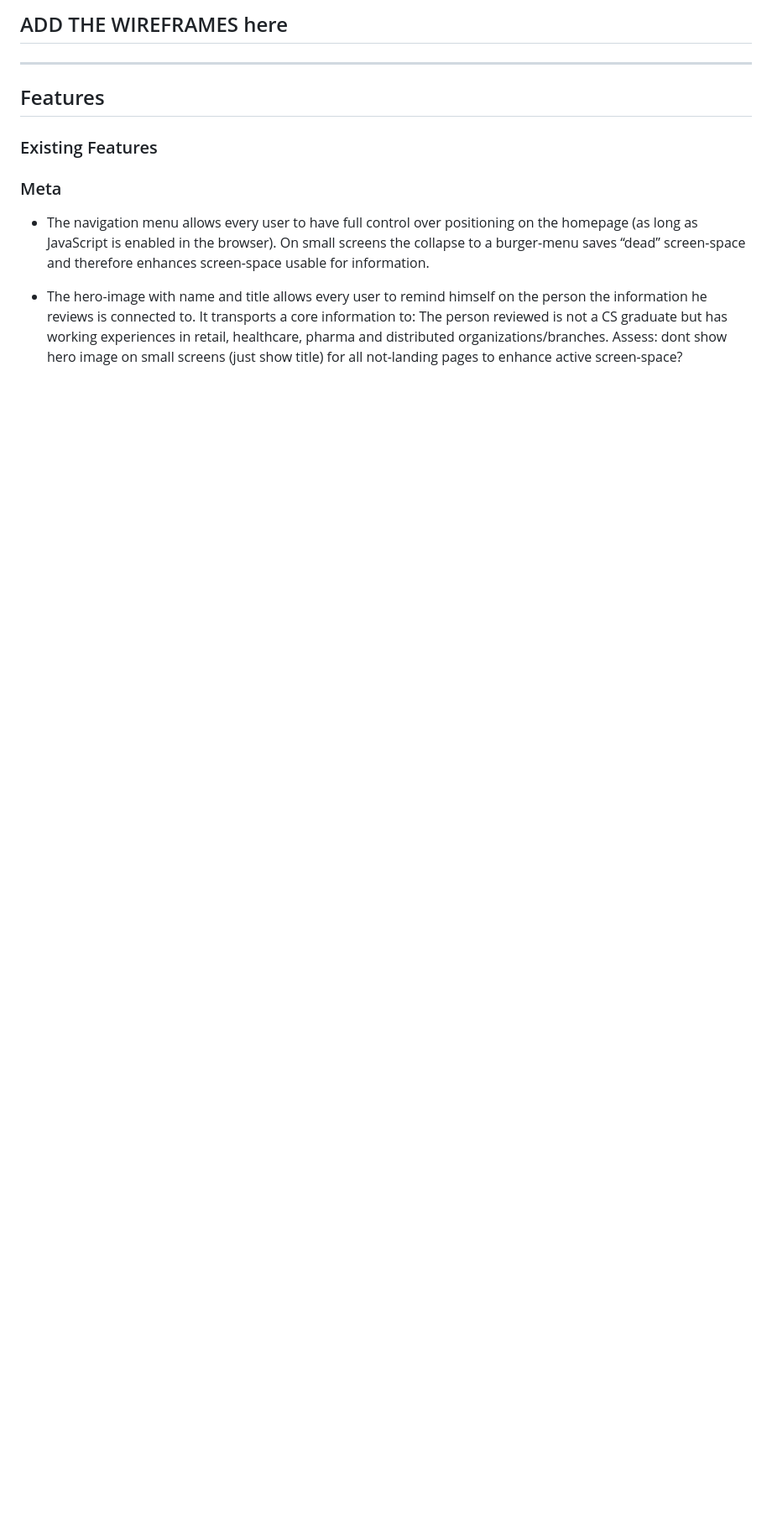
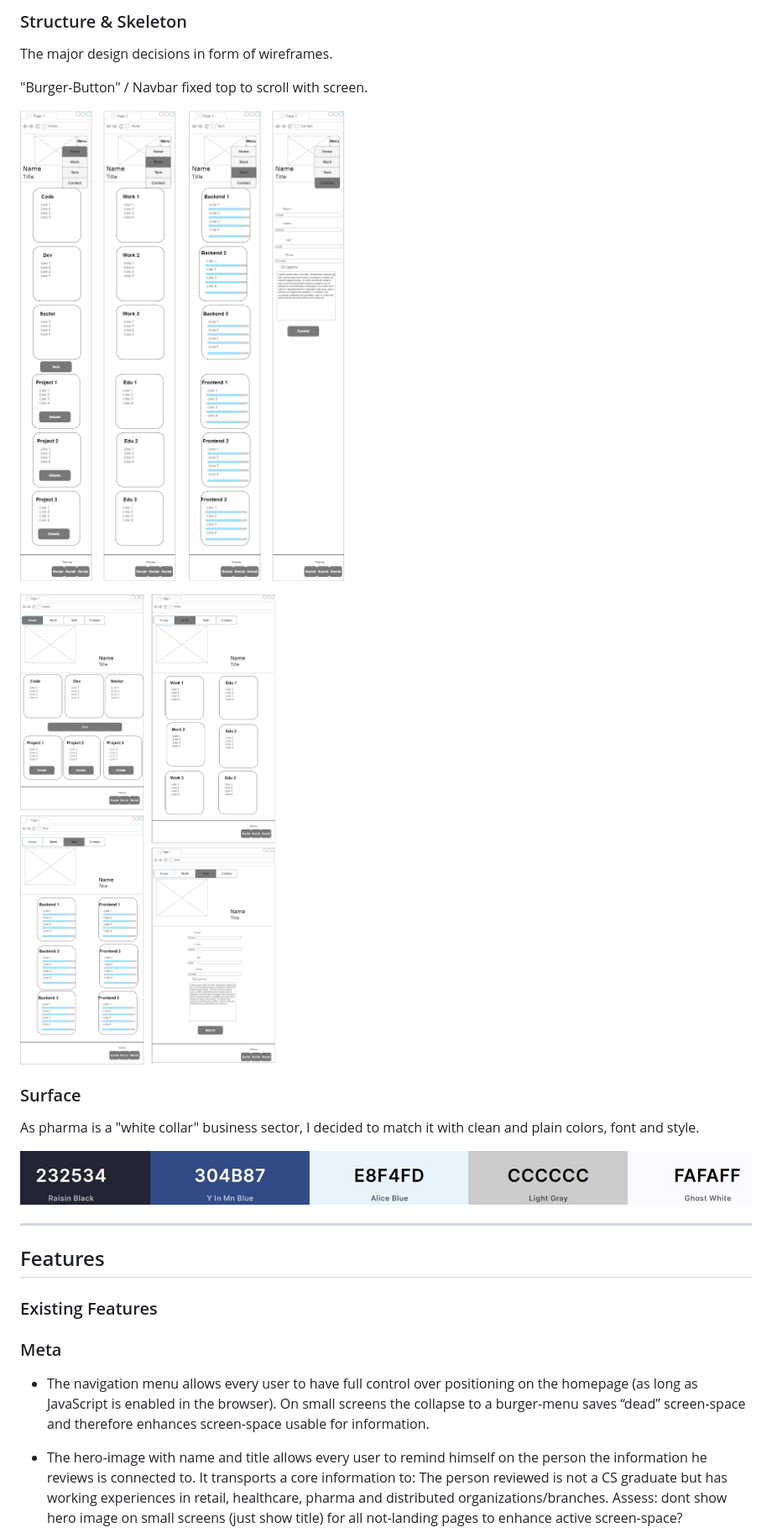
Before and after one commit to Code-Institute-Submissions/ci_ms1_portfolio, a Markdown page: README.md, the part around the change printed below. Shown: that part at 84% size. Drawn GitHub-style; pictures changed too: readme_assets/coolors_palette2.jpg (added), readme_assets/wireframe_bigger.jpg (added), readme_assets/wireframe_mobile.jpg (added); blank space fills up the shorter version.

Commit message:
add ux section to readme

```diff
--- a/README.md
+++ b/README.md
@@ -29,5 +41,19 @@ As a…
 
-## ADD THE WIREFRAMES here
+### Structure & Skeleton
+
+The major design decisions in form of wireframes.
+
+"Burger-Button" / Navbar fixed top to scroll with screen.
+
+![wireframes mobile](/readme_assets/wireframe_mobile.jpg)
+
+![wireframes bigger as mobile](/readme_assets/wireframe_bigger.jpg)
+
+### Surface
+
+As pharma is a "white collar" business sector, I decided to match it with clean and plain colors, font and style.
+
+![color palette](/readme_assets/coolors_palette2.jpg)
 
 ---
 
```
Also changed, not shown: other parts of README.md (+22 -8 lines).
